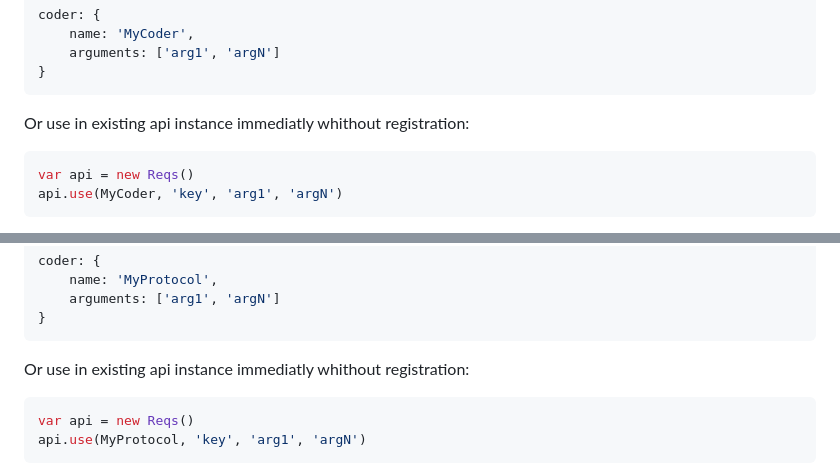
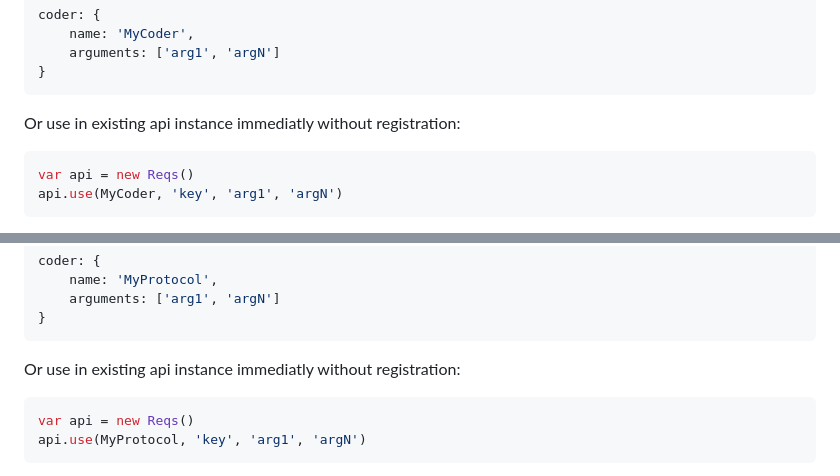
Before and after one commit to VoidVolker/reqs, a Markdown page: README.md, 2 parts joined by grey strips. Drawn GitHub-style.

````diff
--- a/README.md
+++ b/README.md
@@ -741,7 +741,7 @@ coder: {
     arguments: ['arg1', 'argN']
 }
 ```
-Or use in existing api instance immediatly whithout registration:
+Or use in existing api instance immediatly without registration:
 ```javascript
 var api = new Reqs()
 api.use(MyCoder, 'key', 'arg1', 'argN')
@@ -936,7 +936,7 @@ coder: {
     arguments: ['arg1', 'argN']
 }
 ```
-Or use in existing api instance immediatly whithout registration:
+Or use in existing api instance immediatly without registration:
 ```javascript
 var api = new Reqs()
 api.use(MyProtocol, 'key', 'arg1', 'argN')
````
Also changed, not shown: other parts of README.md (+3 -3 lines).
